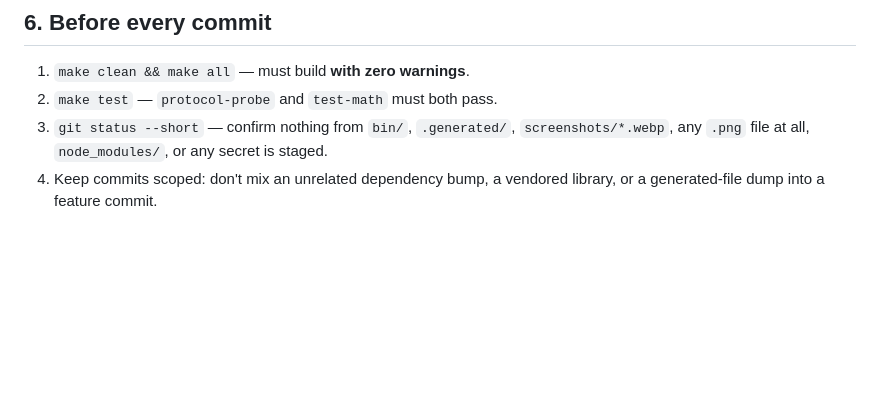
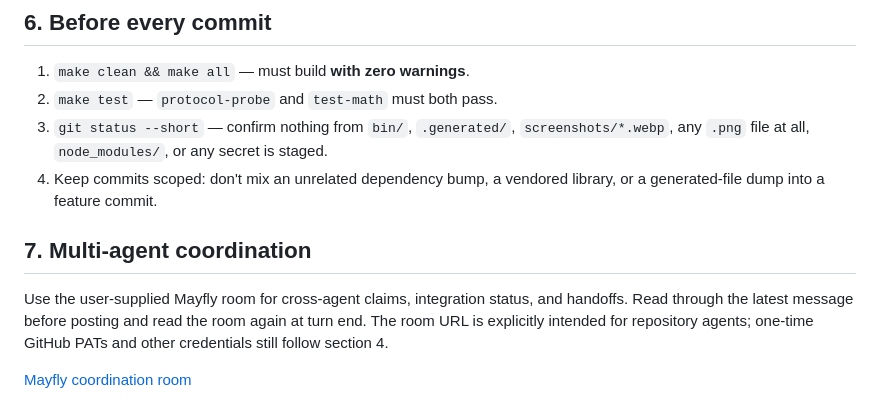
Before and after one commit to SodoMita/PimpOurRide, a Markdown page: AGENTS.md, the part around the change. Rendered like a GitHub page; blank space fills up the shorter version.

Commit message:
Document Mayfly coordination room

```diff
--- a/AGENTS.md
+++ b/AGENTS.md
@@ -166,3 +166,12 @@ in an unrelated change:
    secret is staged.
 4. Keep commits scoped: don't mix an unrelated dependency bump, a vendored
    library, or a generated-file dump into a feature commit.
+
+## 7. Multi-agent coordination
+
+Use the user-supplied Mayfly room for cross-agent claims, integration status,
+and handoffs. Read through the latest message before posting and read the
+room again at turn end. The room URL is explicitly intended for repository
+agents; one-time GitHub PATs and other credentials still follow section 4.
+
+[Mayfly coordination room](https://mayfly.chat/c/evwwU_QqGJycQEPbUwsjfg#KIH9_ejxDUXbgeff3I4Y4GS8uwmRta0jcohz-8FdRL4)
```
